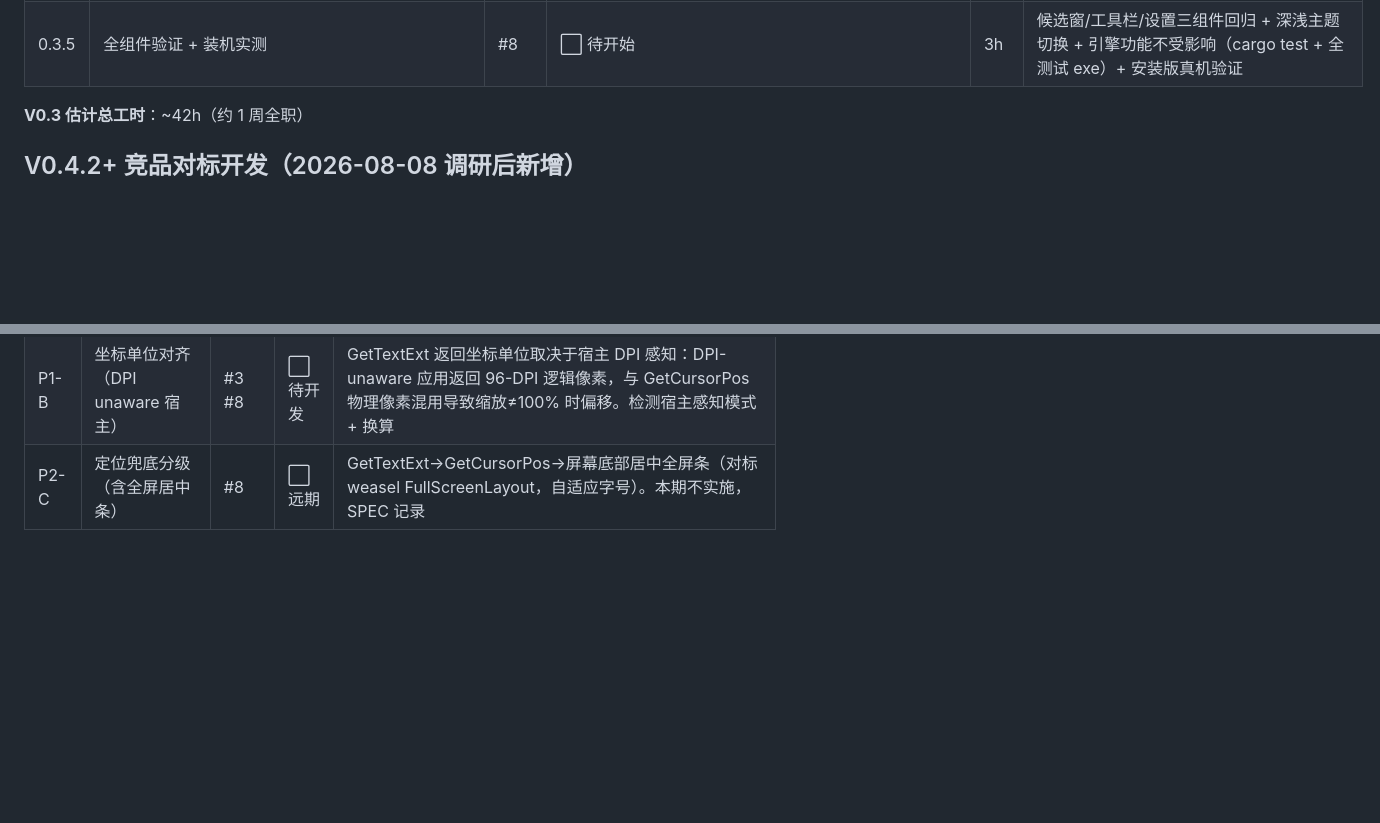
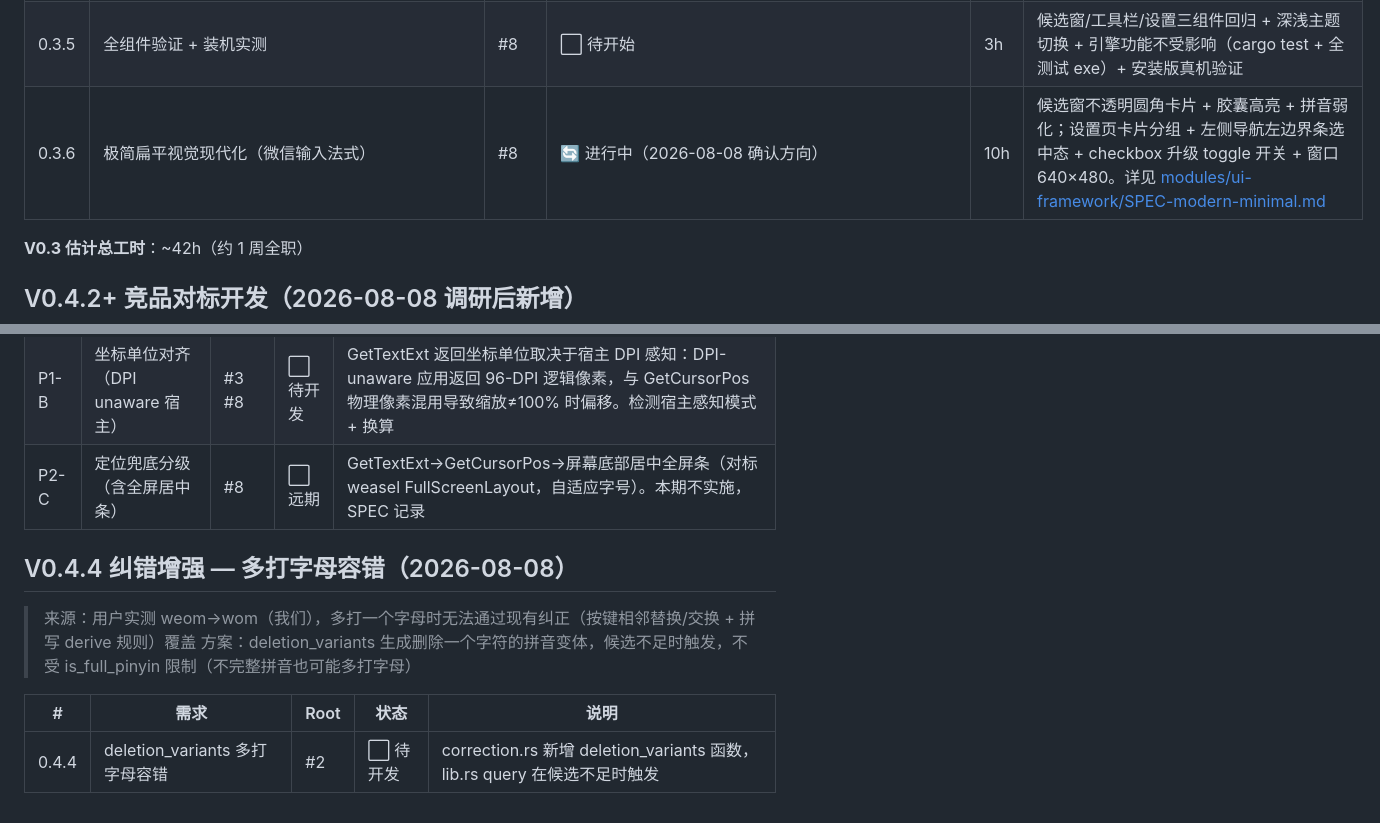
Before and after one commit to EricXu20266/taishenIME, a Markdown page: docs/DEV-TRACKER.md, 2 parts joined by grey strips. Rendered like a GitHub page; blank space fills up the shorter version.

Commit message:
docs: 0.3.6 极简扁平视觉现代化设计文档（候选窗卡片化 + 设置页 toggle/卡片分组）[AI:泰深]

```diff
--- a/docs/DEV-TRACKER.md
+++ b/docs/DEV-TRACKER.md
@@ -208,6 +208,7 @@
 | 0.3.3 | 工具栏迁移到新框架 | #8 | ✅ 完成（CBannerWindow GDI → UIWindow+ToolbarPanel D2D，单例/前台跟踪/命令保留） | 3h | CBannerWindow GDI → D2D 统一渲染，按钮悬停/按下/高亮态走控件库，主题跟随系统 |
 | 0.3.4 | 设置对话框现代化重构 | #8 #7 | ✅ 完成（CSettingsWindow：左侧导航+右侧面板+自绘标题栏，20+ 配置项全保留，应用级配置结构化列表，.rc 资源移除） | 12h | .rc 资源 → 代码构建 UI 树（消灭 BOM 坑）；左侧导航 + 右侧内容面板；卡片式分组；20+ 配置项全部保留；深浅主题；自绘配色器 |
 | 0.3.5 | 全组件验证 + 装机实测 | #8 | ⬜ 待开始 | 3h | 候选窗/工具栏/设置三组件回归 + 深浅主题切换 + 引擎功能不受影响（cargo test + 全测试 exe）+ 安装版真机验证 |
+| 0.3.6 | 极简扁平视觉现代化（微信输入法式） | #8 | 🔄 进行中（2026-08-08 确认方向） | 10h | 候选窗不透明圆角卡片 + 胶囊高亮 + 拼音弱化；设置页卡片分组 + 左侧导航左边界条选中态 + checkbox 升级 toggle 开关 + 窗口 640×480。详见 [modules/ui-framework/SPEC-modern-minimal.md](modules/ui-framework/SPEC-modern-minimal.md) |
 
 **V0.3 估计总工时**：~42h（约 1 周全职）
 
@@ -236,3 +237,12 @@
 | P0-A | 多显示器定位修正 | #8 | ⬜ 待开发 | PositionWindow 边界检查用 SM_CXSCREEN（主屏）→ 改 MonitorFromPoint + GetMonitorInfo(rcWork)，副屏 clamp 正确 |
 | P1-B | 坐标单位对齐（DPI unaware 宿主） | #3 #8 | ⬜ 待开发 | GetTextExt 返回坐标单位取决于宿主 DPI 感知：DPI-unaware 应用返回 96-DPI 逻辑像素，与 GetCursorPos 物理像素混用导致缩放≠100% 时偏移。检测宿主感知模式 + 换算 |
 | P2-C | 定位兜底分级（含全屏居中条） | #8 | ⬜ 远期 | GetTextExt→GetCursorPos→屏幕底部居中全屏条（对标 weasel FullScreenLayout，自适应字号）。本期不实施，SPEC 记录 |
+
+## V0.4.4 纠错增强 — 多打字母容错（2026-08-08）
+
+> 来源：用户实测 weom→wom（我们），多打一个字母时无法通过现有纠正（按键相邻替换/交换 + 拼写 derive 规则）覆盖
+> 方案：deletion_variants 生成删除一个字符的拼音变体，候选不足时触发，不受 is_full_pinyin 限制（不完整拼音也可能多打字母）
+
+| # | 需求 | Root | 状态 | 说明 |
+|---|------|------|------|------|
+| 0.4.4 | deletion_variants 多打字母容错 | #2 | ⬜ 待开发 | correction.rs 新增 deletion_variants 函数，lib.rs query 在候选不足时触发 |
```
Also changed, not shown: docs/index.md (+1 -0 lines), 1 other file.
